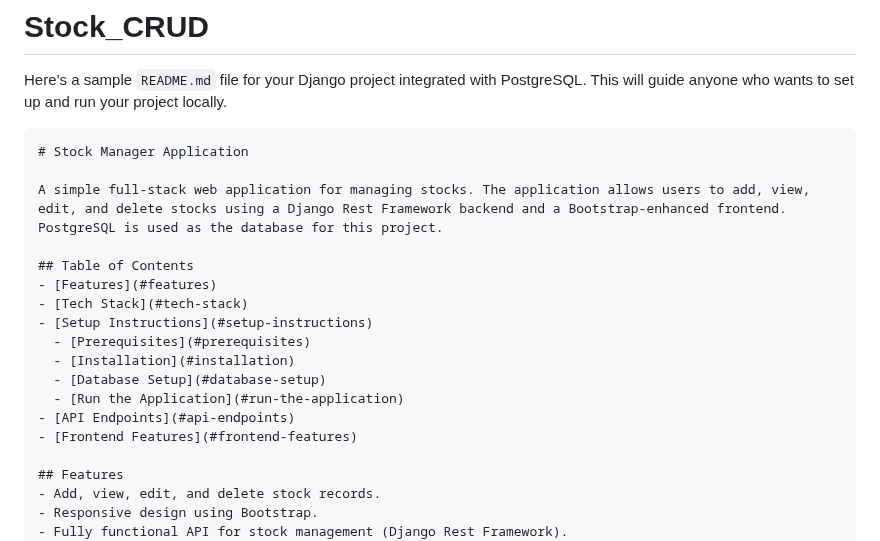
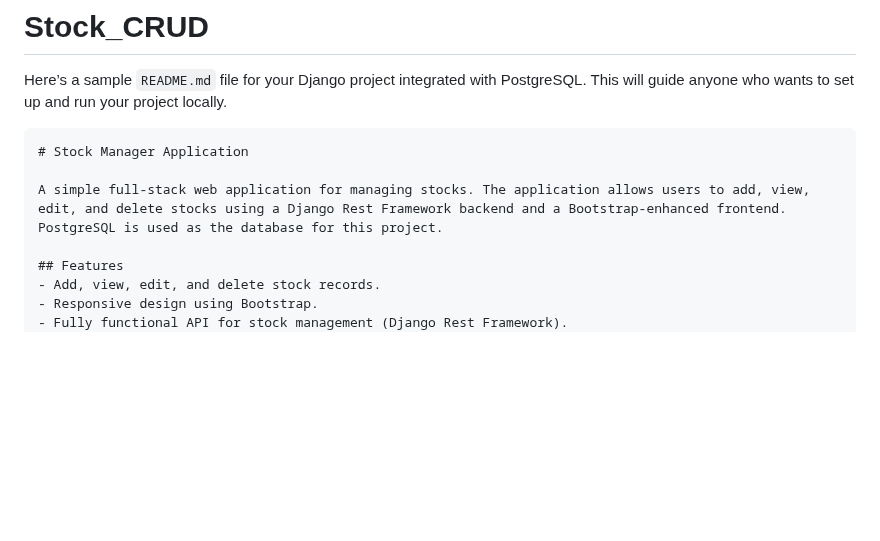
Before and after one commit to ChanduAI9/Stock_CRUD, a Markdown page: README.md, the part around the change. Rendered like a GitHub page; blank space fills up the shorter version.

```diff
--- a/README.md
+++ b/README.md
@@ -6,17 +6,6 @@ Here’s a sample `README.md` file for your Django project integrated with Postg
 # Stock Manager Application
 
 A simple full-stack web application for managing stocks. The application allows users to add, view, edit, and delete stocks using a Django Rest Framework backend and a Bootstrap-enhanced frontend. PostgreSQL is used as the database for this project.
-
-## Table of Contents
-- [Features](#features)
-- [Tech Stack](#tech-stack)
-- [Setup Instructions](#setup-instructions)
-  - [Prerequisites](#prerequisites)
-  - [Installation](#installation)
-  - [Database Setup](#database-setup)
-  - [Run the Application](#run-the-application)
-- [API Endpoints](#api-endpoints)
-- [Frontend Features](#frontend-features)
 
 ## Features
 - Add, view, edit, and delete stock records.
```
